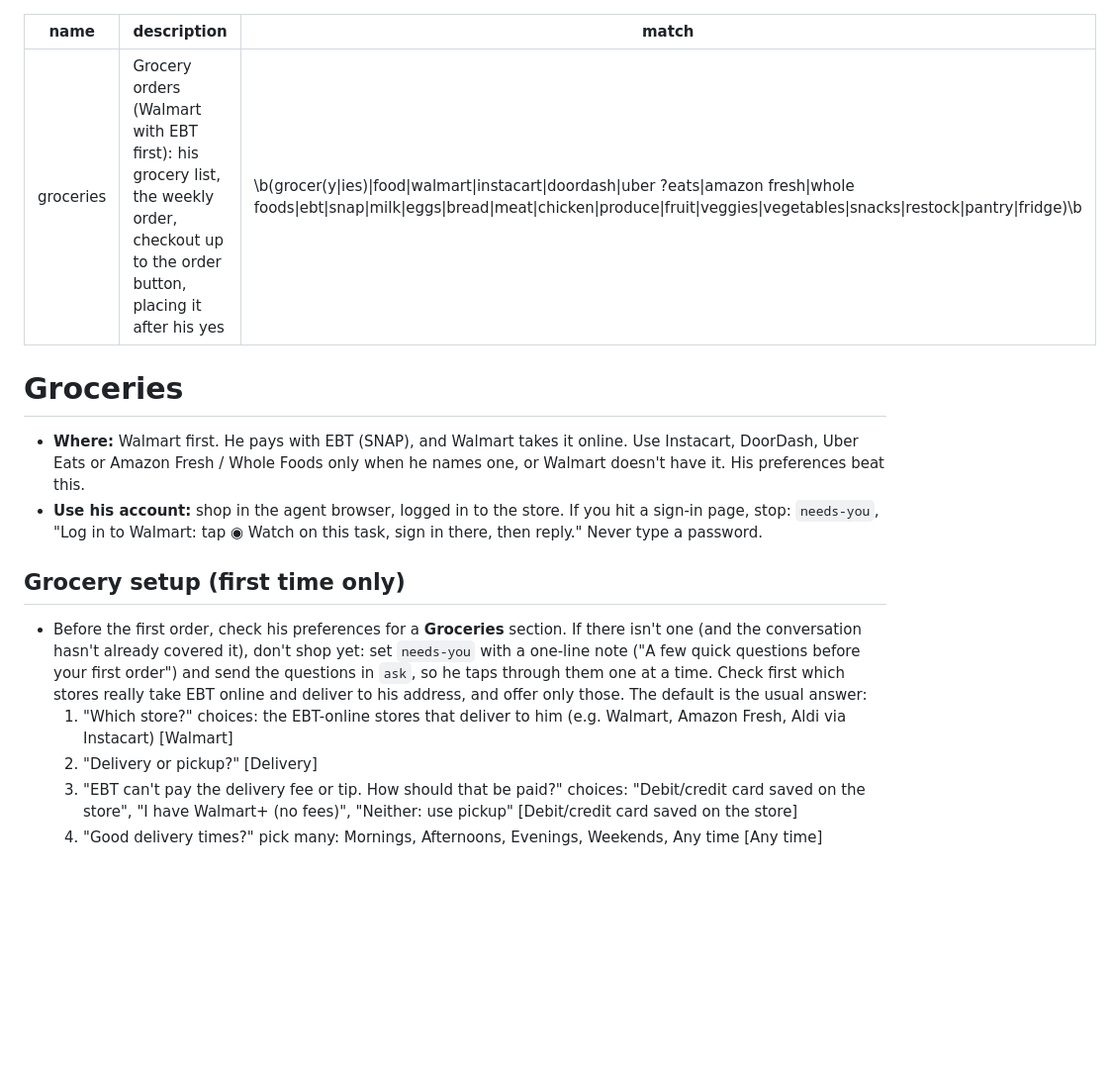
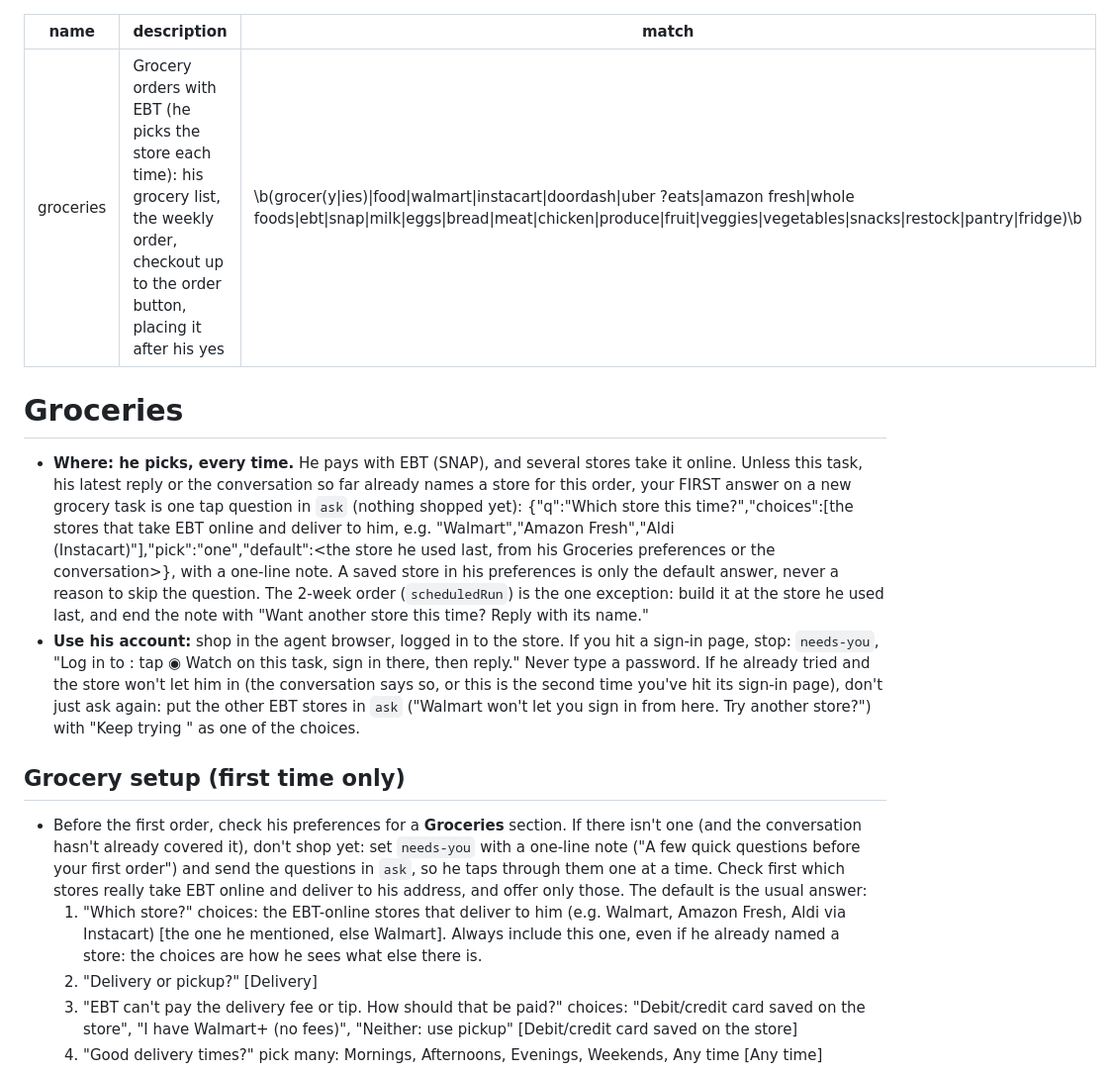
Before and after one commit to jamesbobdev-gif/Romulus, a Markdown page: agent/skills/groceries.md, the part around the change. Shown at 99% size. Drawn GitHub-style; blank space fills up the shorter version.

Commit message:
Groceries: ask which store each time instead of going straight to Walmart
The groceries skill said "Walmart first" and only asked for a store during
first-time setup, so once he'd picked Walmart every new grocery task went
straight there, and a Walmart sign-in that wouldn't work just got asked again.

- A new grocery task starts with one tap question, "Which store this time?",
  with the EBT stores that deliver to him and his last store as the default
- The 2-week order still uses his last store, and says how to switch
- A store he can't sign in to gets the other stores offered as choices
- Setup always includes the store question

Co-Authored-By: Claude Opus 5.5 <noreply@anthropic.com>

```diff
--- a/agent/skills/groceries.md
+++ b/agent/skills/groceries.md
@@ -1,16 +1,25 @@
 ---
 name: groceries
-description: Grocery orders (Walmart with EBT first): his grocery list, the weekly order, checkout up to the order button, placing it after his yes
+description: Grocery orders with EBT (he picks the store each time): his grocery list, the weekly order, checkout up to the order button, placing it after his yes
 match: \b(grocer(y|ies)|food|walmart|instacart|doordash|uber ?eats|amazon fresh|whole foods|ebt|snap|milk|eggs|bread|meat|chicken|produce|fruit|veggies|vegetables|snacks|restock|pantry|fridge)\b
 ---
 # Groceries
 
-- **Where:** Walmart first. He pays with EBT (SNAP), and Walmart takes it online. Use Instacart,
-  DoorDash, Uber Eats or Amazon Fresh / Whole Foods only when he names one, or Walmart doesn't have it.
-  His preferences beat this.
+- **Where: he picks, every time.** He pays with EBT (SNAP), and several stores take it online. Unless
+  this task, his latest reply or the conversation so far already names a store for this order, your
+  FIRST answer on a new grocery task is one tap question in `ask` (nothing shopped yet):
+  {"q":"Which store this time?","choices":[the stores that take EBT online and deliver to him, e.g.
+  "Walmart","Amazon Fresh","Aldi (Instacart)"],"pick":"one","default":<the store he used last, from his
+  Groceries preferences or the conversation>}, with a one-line note. A saved store in his preferences
+  is only the default answer, never a reason to skip the question.
+  The 2-week order (`scheduledRun`) is the one exception: build it at the store he used last, and end
+  the note with "Want another store this time? Reply with its name."
 - **Use his account:** shop in the agent browser, logged in to the store. If you hit a sign-in page,
-  stop: `needs-you`, "Log in to Walmart: tap ◉ Watch on this task, sign in there, then reply."
-  Never type a password.
+  stop: `needs-you`, "Log in to <store>: tap ◉ Watch on this task, sign in there, then reply." Never type
+  a password. If he already tried and the store won't let him in (the conversation says so, or this
+  is the second time you've hit its sign-in page), don't just ask again: put the other EBT stores in
+  `ask` ("Walmart won't let you sign in from here. Try another store?") with "Keep trying <store>"
+  as one of the choices.
 
 ## Grocery setup (first time only)
 - Before the first order, check his preferences for a **Groceries** section. If there isn't one
@@ -19,7 +28,8 @@ match: \b(grocer(y|ies)|food|walmart|instacart|doordash|uber ?eats|amazon fresh|
   through them one at a time. Check first which stores really take EBT online and deliver to his
   address, and offer only those. The default is the usual answer:
   1. "Which store?" choices: the EBT-online stores that deliver to him (e.g. Walmart, Amazon Fresh,
-     Aldi via Instacart) [Walmart]
+     Aldi via Instacart) [the one he mentioned, else Walmart]. Always include this one, even if he
+     already named a store: the choices are how he sees what else there is.
   2. "Delivery or pickup?" [Delivery]
   3. "EBT can't pay the delivery fee or tip. How should that be paid?" choices: "Debit/credit card
      saved on the store", "I have Walmart+ (no fees)", "Neither: use pickup" [Debit/credit card saved
```
